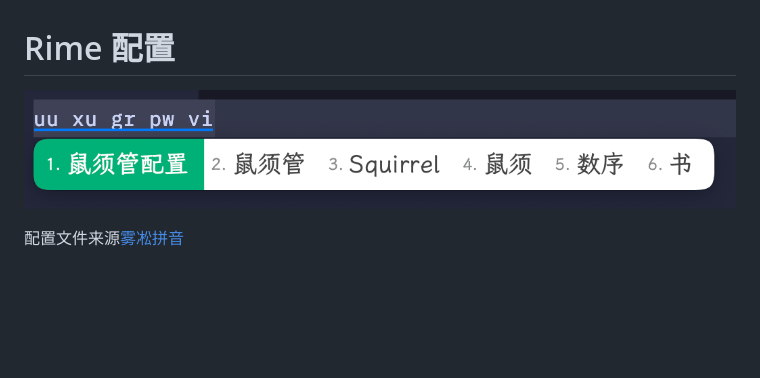
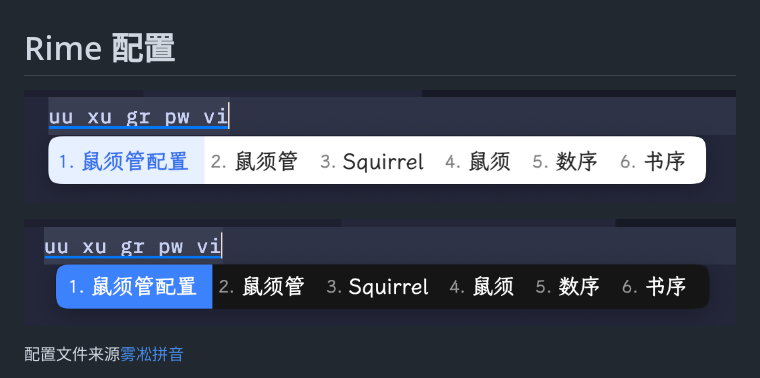
Before and after one commit to devswi/rime-config, a Markdown page: README.md, the part around the change. GitHub-like rendering; pictures changed too: extra/sea.png (added), extra/sea_dark.png (added); blank space fills up the shorter version.

Commit message:
自定义输入法样式

```diff
--- a/README.md
+++ b/README.md
@@ -1,6 +1,8 @@
 # Rime 配置
 
-![config](./extra/config.png)
+![sea](./extra/sea.png)
+
+![sea-dark](./extra/sea_dark.png)
 
 配置文件来源[雾凇拼音](https://github.com/iDvel/rime-ice)
 
```
Also changed, not shown: 1 other file.
